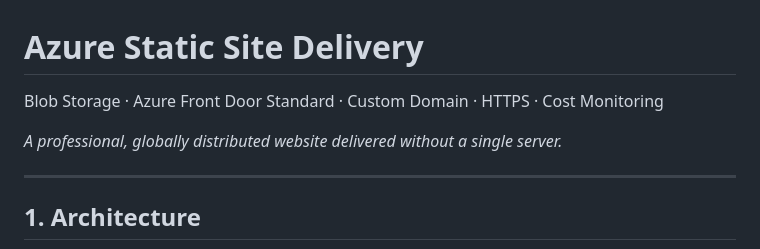
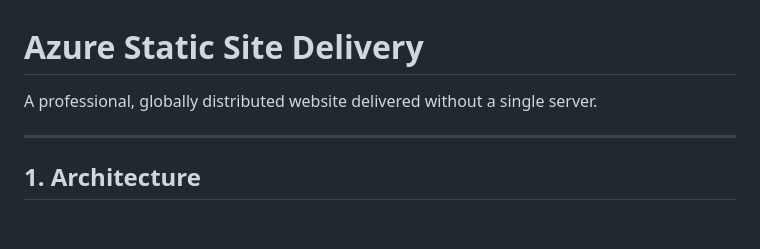
Before and after one commit to mokenyujunior-tech/Azure-Contoso-Bistro-Site-Portal-CLI, a Markdown page: README.md, the part around one of its changes. Drawn GitHub-style; blank space fills up the shorter version.

```diff
--- a/README.md
+++ b/README.md
@@ -1,8 +1,6 @@
 # Azure Static Site Delivery
 
-Blob Storage · Azure Front Door Standard · Custom Domain · HTTPS · Cost Monitoring
-
-*A professional, globally distributed website delivered without a single server.*
+A professional, globally distributed website delivered without a single server.
 
 ---
 
```
Also changed, not shown: other parts of README.md (+3 -16 lines).
